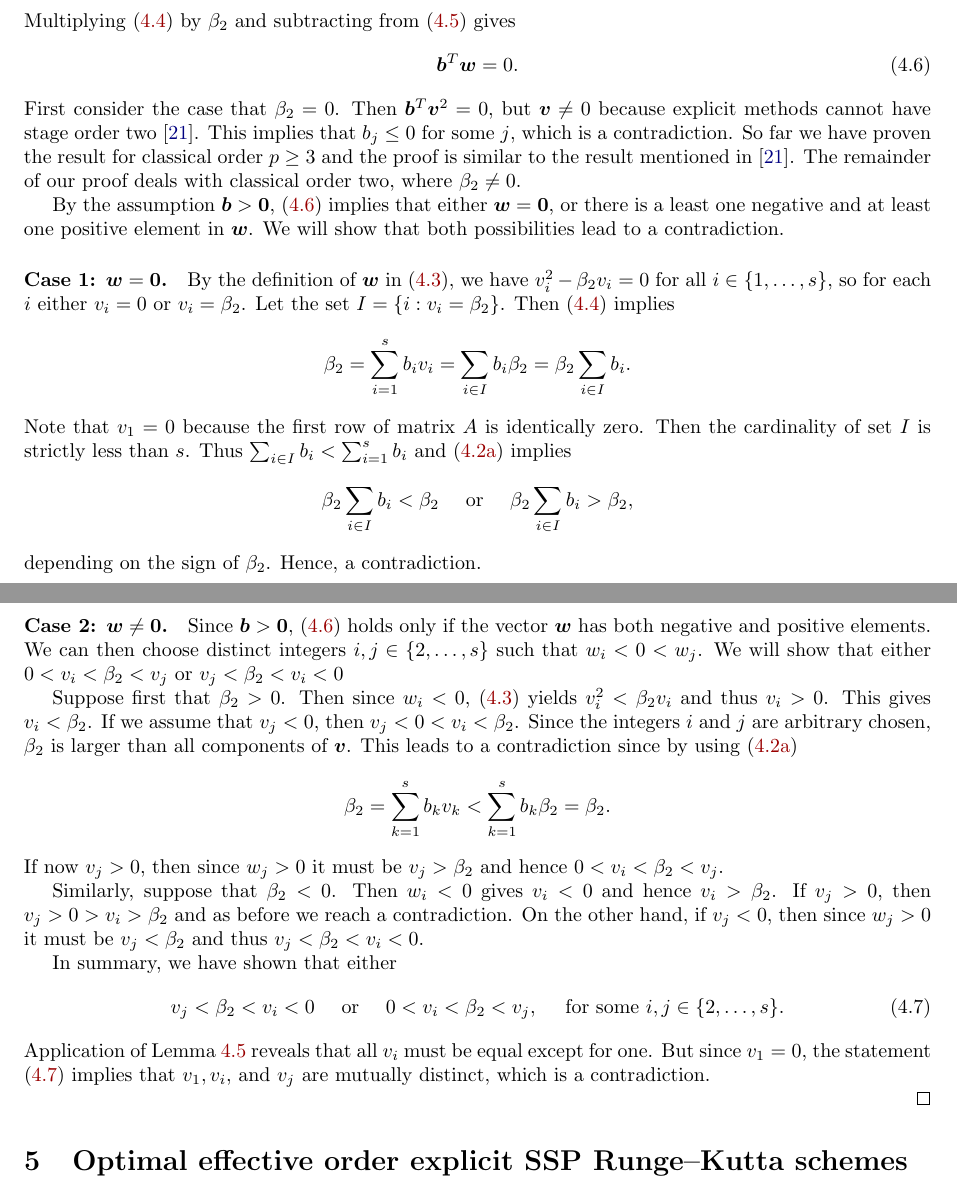
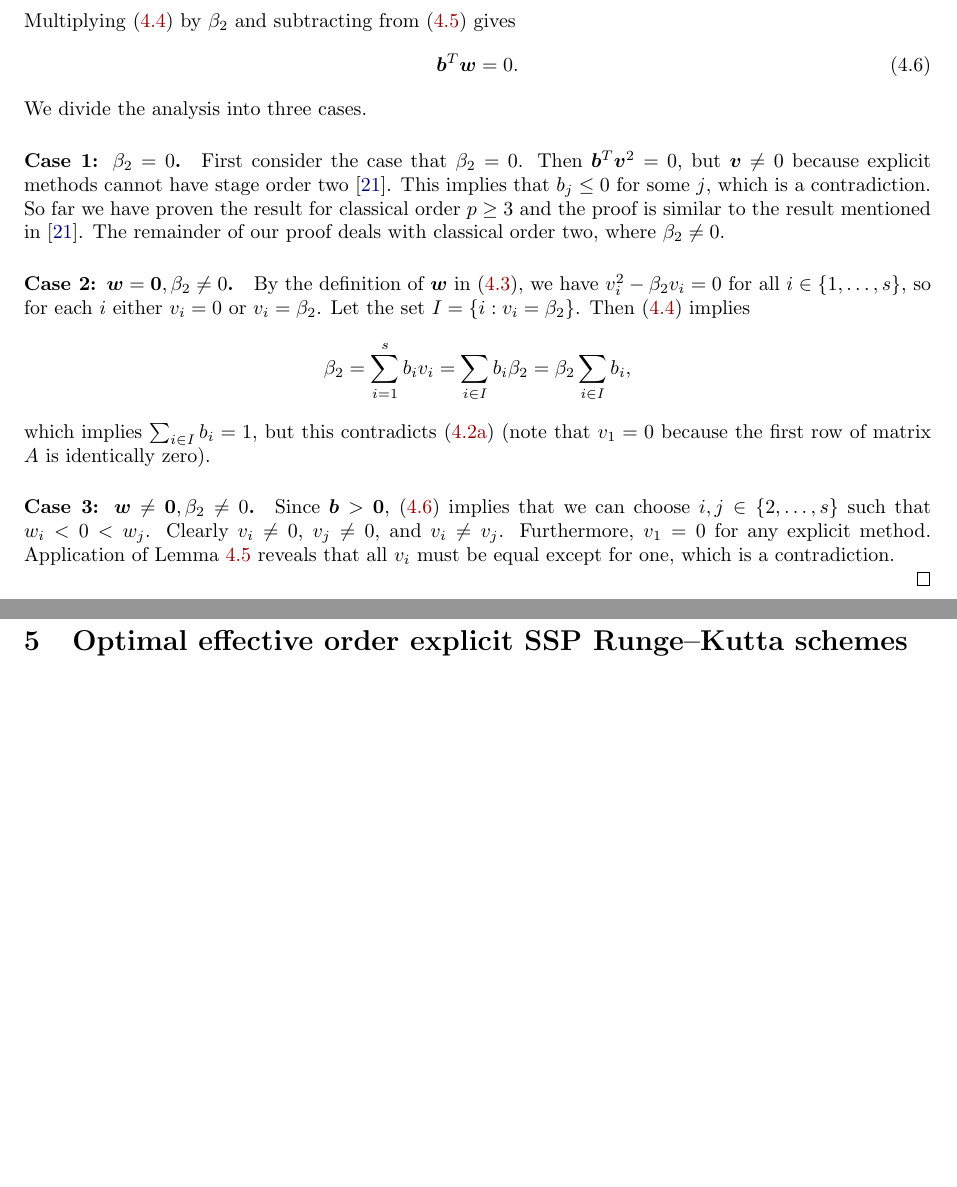
Before and after one commit to ketch/2013_effective-order-ssprk, a LaTeX paper (LATEX-current/Effective_order_SSPRK_methods.tex, which reads LATEX-current/4_ExRK_barrier.tex): two parts of pages 9 and 10 of 18, joined at a grey line, cut so that both start at the same text, the shorter picture padded with empty space. Compiled offline with LaTeX, dvips and Ghostscript; an older LaTeX class or package is replaced by its successor.

Commit message:
Simplify proof of Lemma 4.2.

```diff
--- a/LATEX-current/4_ExRK_barrier.tex
+++ b/LATEX-current/4_ExRK_barrier.tex
@@ -142,6 +142,8 @@ lemma.
 	\begin{equation}\label{eq:btw}
 		\bm{b}^T\bm{w} = 0.
 	\end{equation}
+        We divide the analysis into three cases.
+	\paragraph{Case 1: $\beta_2 = 0$.}
 	First consider the case that $\beta_2 = 0$.
 	Then $\bm{b}^T\bm{v}^2 = 0$, but $\bm{v }\neq 0$ because explicit methods
 	cannot have stage order two \cite{Ruuth2002}. This implies that $b_j \leq 0$
@@ -151,64 +153,23 @@ lemma.
 	The remainder of our proof deals with classical order two,
 	where $\beta_2 \neq 0$.
 
-	By the assumption $\bm{b} > \bm{0}$, \eqref{eq:btw} implies that either
-	$\bm{w} = \bm{0}$, or there is a least one negative and at least one positive
-	element in $\bm{w}$.
-	We will show that both possibilities lead to a contradiction.
-
-	\paragraph{Case 1: $\bm{w} = \bm{0}$.}
+	\paragraph{Case 2: $\bm{w} = \bm{0}, \beta_2\ne0$.}
 	By the definition of $\bm{w}$ in \eqref{eq:def_w}, we have $v_i^2 - \beta_2 v_i = 0$
 	for all $i \in \{1, \dots, s\}$, 	so for each $i$ either $v_i = 0$ or $v_i = \beta_2$.
 	Let the set $I = \{i : v_i = \beta_2\}$.
 	Then \eqref{eq:btv} implies
 	\begin{equation*}
-		\beta_2 = \sum_{i=1}^s b_i v_i = \sum_{i \in I}b_i\beta_2 = \beta_2\sum_{i \in I}b_i.
+            \beta_2 = \sum_{i=1}^s b_i v_i = \sum_{i \in I}b_i\beta_2 = \beta_2\sum_{i \in I}b_i,
 	\end{equation*}
-	Note that $v_1 = 0$ because the first row of matrix $A$ is identically zero.
-	Then the cardinality of set $I$ is strictly less than $s$.
-	Thus $\sum_{i\in I}b_i < \sum_{i=1}^s b_i$ and \eqref{eq:theorem_cond_a}
-	implies
-	\begin{equation*}
-		\beta_2\sum_{i \in I}b_i < \beta_2 \quad \text{ or } \quad \beta_2\sum_{i \in I}b_i > \beta_2,
-	\end{equation*}
-	depending on the sign of $\beta_2$.
-	Hence, a contradiction.
+        which implies $\sum_{i\in I} b_i = 1$, but this contradicts \eqref{eq:theorem_cond_a}
+	(note that $v_1 = 0$ because the first row of matrix $A$ is identically zero).
 
-	\paragraph{Case 2: $\bm{w} \neq \bm{0}$.}
-	Since $\bm{b} > \bm{0}$, \eqref{eq:btw} holds only if the vector
-	$\bm{w}$ has both negative and positive elements.
-	We can then choose distinct integers $i, j \in \{2, \dots, s\}$ such that
-	$w_i < 0 < w_j$.
-	We will show that either $0 < v_i < \beta_2 < v_j$ or $v_j < \beta_2 < v_i< 0$
-
-	Suppose first that $\beta_2 > 0$.
-	Then since $w_i < 0$, \eqref{eq:def_w} yields $v_i^2 < \beta_2v_i$
-	and thus $v_i > 0$.
-	This gives $v_i < \beta_2$.
-	If we assume that $v_j < 0$, then $v_j < 0 < v_i < \beta_2$.
-	Since the integers $i$ and $j$ are arbitrary chosen, $\beta_2$ is larger
-	than all components of $\bm{v}$.
-    	This leads to a contradiction since by using \eqref{eq:theorem_cond_a}
-    	\begin{align*}
-    		\beta_2 = \sum_{k=1}^s b_k v_k < \sum_{k=1}^s b_k\beta_2 = \beta_2.
-    	\end{align*}
-    	If now $v_j > 0$, then since $w_j > 0$ it must be $v_j > \beta_2$
-    	and hence $0< v_i < \beta_2 < v_j$.
-
-    	Similarly, suppose that $\beta_2 < 0$.
-    	Then $w_i <0$ gives $v_i < 0$ and hence $v_i > \beta_2$.
-    	If $v_j > 0$, then $v_j > 0 > v_i > \beta_2$ and as before we reach
-    	a contradiction.
-    	On the other hand, if $v_j < 0$, then since $w_j >0$ it must be
-    	$v_j < \beta_2$ and thus  $v_j < \beta_2 < v_i < 0$.
-
-    	In summary, we have shown that either
-    	\begin{equation}\label{eq:beta_2_condition}
-    		v_j < \beta_2  < v_i < 0 \quad \text{ or } \quad 0 < v_i < \beta_2 < v_j, \quad \text{ for some } i, j \in \{2, \dots, s\}.
-    \end{equation}
-    Application of Lemma~\ref{Davids_lemma} reveals that all $v_i$ must
-    be equal except for one.
-    But since $v_1 = 0$, the statement \eqref{eq:beta_2_condition} implies that
-    $v_1, v_i$, and $v_j$ are mutually distinct, which is a contradiction.
+	\paragraph{Case 3: $\bm{w} \neq \bm{0}, \beta_2\ne0$.}
+	Since $\bm{b} > \bm{0}$, \eqref{eq:btw} implies that we can choose
+	$i, j \in \{2, \dots, s\}$ such that $w_i < 0 < w_j$.
+        Clearly $v_i\ne 0$, $v_j\ne 0$, and $v_i\ne v_j$.  Furthermore,
+        $v_1=0$ for any explicit method.
+        Application of Lemma~\ref{Davids_lemma} reveals that all $v_i$ must
+        be equal except for one, which is a contradiction.
 
 \end{proof}
```
Also changed, not shown: LATEX-current/4_ExRK_barrier.tex (2 more changed lines).
